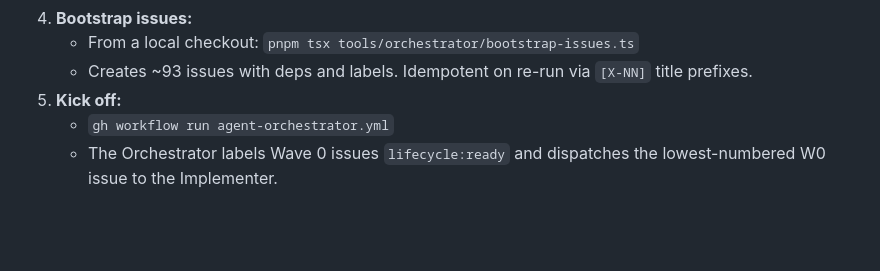
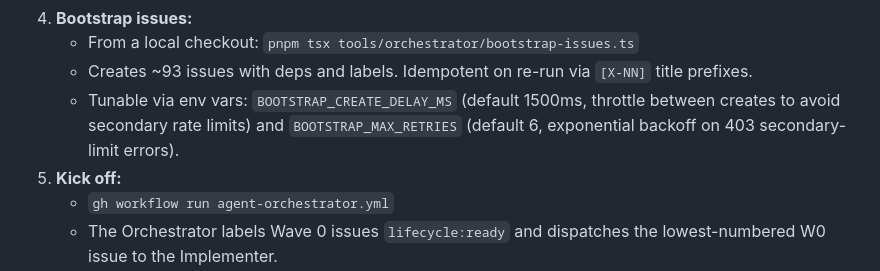
Before and after one commit to TheCruzControll/Bookshelf, a Markdown page: docs/agent-runbook.md, the part around the change. Rendered like a GitHub page; blank space fills up the shorter version.

Commit message:
docs: updates from #85

```diff
--- a/docs/agent-runbook.md
+++ b/docs/agent-runbook.md
@@ -35,6 +35,7 @@ Before the agents can run end-to-end, do this once:
 4. **Bootstrap issues:**
    - From a local checkout: `pnpm tsx tools/orchestrator/bootstrap-issues.ts`
    - Creates ~93 issues with deps and labels. Idempotent on re-run via `[X-NN]` title prefixes.
+   - Tunable via env vars: `BOOTSTRAP_CREATE_DELAY_MS` (default 1500ms, throttle between creates to avoid secondary rate limits) and `BOOTSTRAP_MAX_RETRIES` (default 6, exponential backoff on 403 secondary-limit errors).
 5. **Kick off:**
    - `gh workflow run agent-orchestrator.yml`
    - The Orchestrator labels Wave 0 issues `lifecycle:ready` and dispatches the lowest-numbered W0 issue to the Implementer.
```
